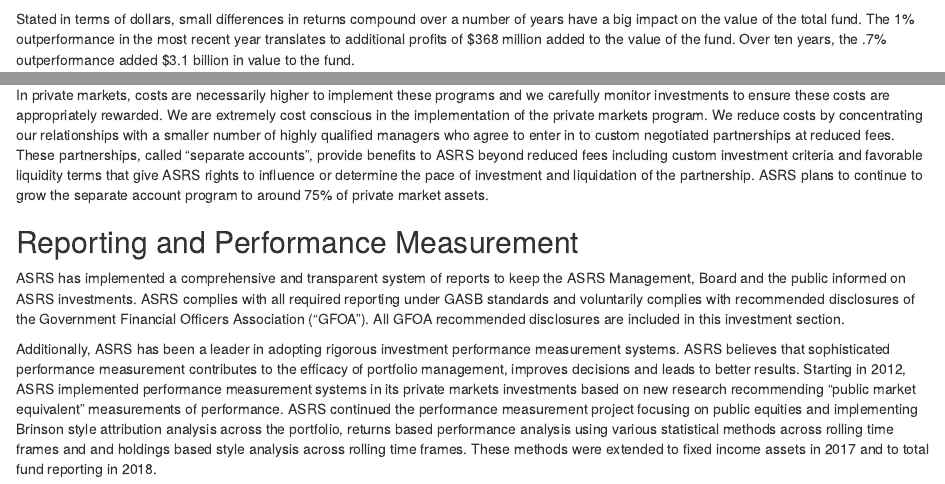
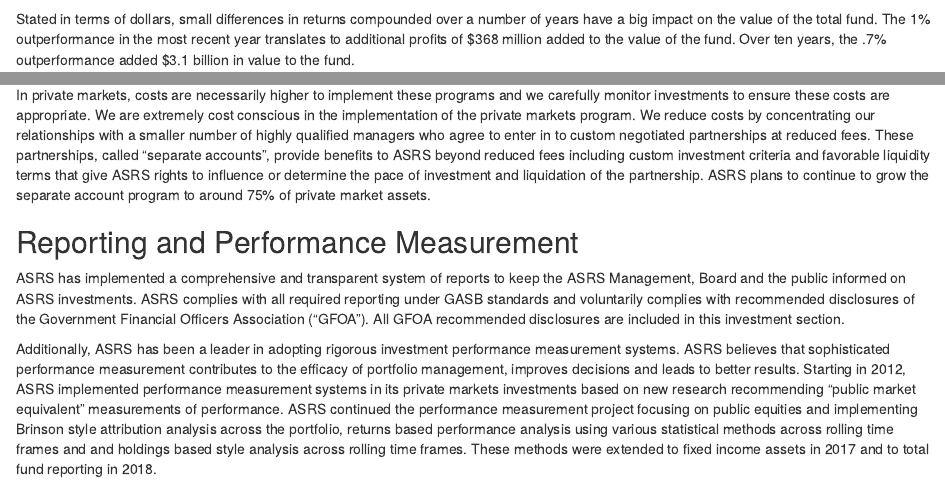
Before and after one commit to AZASRS/CIO-CAFR-letters, an R Markdown document (CIO Report 2018.Rmd): the page in a window 1100 px wide, from 1550 px down, and a second part further down, joined at a grey line. Rendered offline with R 4.5, knitr and Pandoc, with nearby package versions; drawn as R Markdown's standard HTML page in place of the format the file asks for; some code elsewhere in the file could not run offline.

Commit message:
minor updates from Paul

````diff
--- a/CIO Report 2018.Rmd
+++ b/CIO Report 2018.Rmd
@@ -137,7 +137,7 @@
   )
 ```
 
-Stated in terms of dollars, small differences in returns compound over a number of years have a big impact on the value of the total fund.  The 1% outperformance in the most recent year translates to additional profits of \$368 million added to the value of the fund.  Over ten years, the .7% outperformance added \$3.1 billion in value to the fund.
+Stated in terms of dollars, small differences in returns compounded over a number of years have a big impact on the value of the total fund.  The 1% outperformance in the most recent year translates to additional profits of \$368 million added to the value of the fund.  Over ten years, the .7% outperformance added \$3.1 billion in value to the fund.
 
 
 ```{r , echo=FALSE, warning=FALSE, message=FALSE, fig.height=3.5, fig.width=7}
@@ -248,7 +248,7 @@
 
 In the case of public markets where research and experience indicate that the prospects for adding value through management are limited, we are parsimonious in the payment of fees.  We manage approximately 50% of public market assets in house at effectively zero incremental cost.  Internally managed assets are implemented in enhanced index strategies designed to earn a premium compared to market returns and these strategies in aggregate have consistently outperformed their benchmarks by about 10bp per year.
 
-In private markets, costs are necessarily higher to implement these programs and we carefully monitor investments to ensure these costs are appropriately rewarded.  We are extremely cost conscious in the implementation of the private markets program.  We reduce costs by concentrating our relationships with a smaller number of highly qualified managers who agree to enter in to custom negotiated partnerships at reduced fees.  These partnerships, called "separate accounts", provide benefits to ASRS beyond reduced fees including custom investment criteria and favorable liquidity terms that give ASRS rights to influence or determine the pace of investment and liquidation of the partnership.  ASRS plans to continue to grow the separate account program to around 75% of private market assets.
+In private markets, costs are necessarily higher to implement these programs and we carefully monitor investments to ensure these costs are appropriate.  We are extremely cost conscious in the implementation of the private markets program.  We reduce costs by concentrating our relationships with a smaller number of highly qualified managers who agree to enter in to custom negotiated partnerships at reduced fees.  These partnerships, called "separate accounts", provide benefits to ASRS beyond reduced fees including custom investment criteria and favorable liquidity terms that give ASRS rights to influence or determine the pace of investment and liquidation of the partnership.  ASRS plans to continue to grow the separate account program to around 75% of private market assets.
 
 ## Reporting and Performance Measurement
 
````
Also changed, not shown: CIO Report 2018.Rmd (2 more changed lines).
